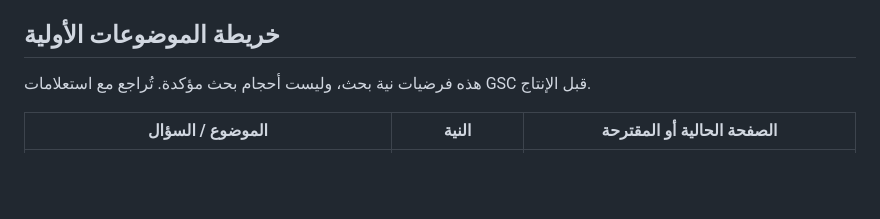
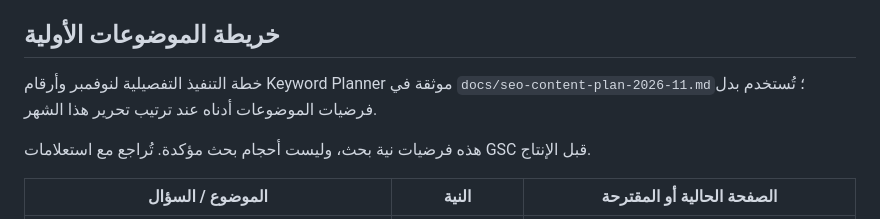
Before and after one commit to fadyf260-afk/hudna-static-website, a Markdown page: docs/seo-90-day-plan.md, the part around the change. Drawn GitHub-style; blank space fills up the shorter version.

Commit message:
Plan November articles from Keyword Planner evidence

```diff
--- a/docs/seo-90-day-plan.md
+++ b/docs/seo-90-day-plan.md
@@ -33,6 +33,8 @@
 - هدف تشغيلي قابل للتحقق: 0 أخطاء 404 داخلية، 0 روابط hreflang غير متبادلة، 100% من الصفحات المقصودة في الخريطة بحالة 200 وcanonical ذاتي. أهداف النمو الرقمية تُحدد بعد خط الأساس.
 
 ## خريطة الموضوعات الأولية
+
+خطة التنفيذ التفصيلية لنوفمبر وأرقام Keyword Planner موثقة في `docs/seo-content-plan-2026-11.md`؛ تُستخدم بدل فرضيات الموضوعات أدناه عند ترتيب تحرير هذا الشهر.
 
 هذه فرضيات نية بحث، وليست أحجام بحث مؤكدة. تُراجع مع استعلامات GSC قبل الإنتاج.
 
```
Also changed, not shown: docs/seo-content-plan-2026-11.md (added, +44 -0 lines).
